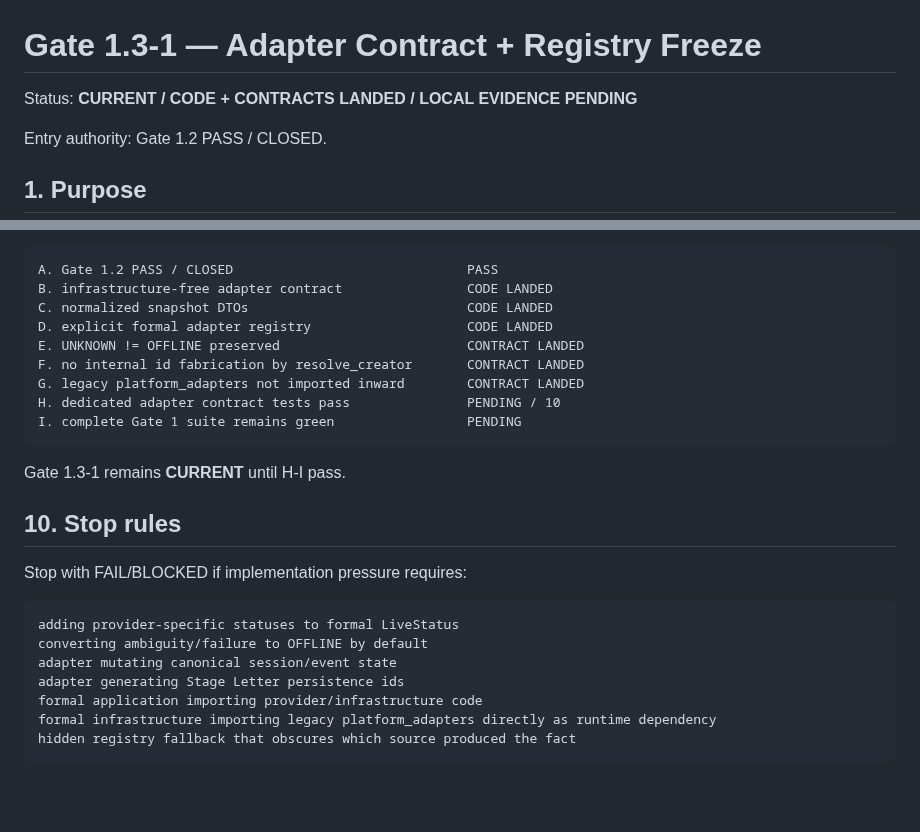
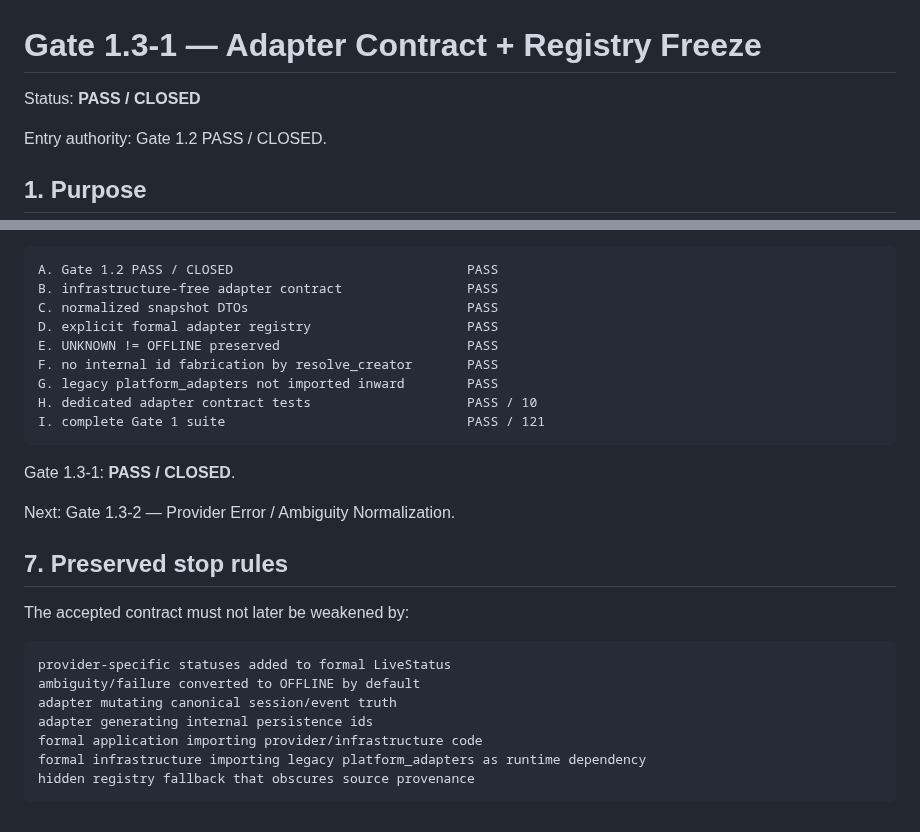
Before and after one commit to hengxiaopai/stage-letter, a Markdown page: docs/gate1/GATE_1_3_ADAPTER_CONTRACT.md, 2 parts joined by grey strips. Drawn GitHub-style; blank space fills up the shorter version.

Commit message:
docs: close Gate 1.3-1 adapter contract

````diff
--- a/docs/gate1/GATE_1_3_ADAPTER_CONTRACT.md
+++ b/docs/gate1/GATE_1_3_ADAPTER_CONTRACT.md
@@ -1,6 +1,6 @@
 # Gate 1.3-1 — Adapter Contract + Registry Freeze
 
-Status: **CURRENT / CODE + CONTRACTS LANDED / LOCAL EVIDENCE PENDING**
+Status: **PASS / CLOSED**
 
 Entry authority: Gate 1.2 PASS / CLOSED.
 
@@ -213,28 +91,30 @@ Gate 1.3-1 PASS requires:
 
 ```text
 A. Gate 1.2 PASS / CLOSED                              PASS
-B. infrastructure-free adapter contract                CODE LANDED
-C. normalized snapshot DTOs                            CODE LANDED
-D. explicit formal adapter registry                    CODE LANDED
-E. UNKNOWN != OFFLINE preserved                        CONTRACT LANDED
-F. no internal id fabrication by resolve_creator       CONTRACT LANDED
-G. legacy platform_adapters not imported inward        CONTRACT LANDED
-H. dedicated adapter contract tests pass               PENDING / 10
-I. complete Gate 1 suite remains green                 PENDING
+B. infrastructure-free adapter contract                PASS
+C. normalized snapshot DTOs                            PASS
+D. explicit formal adapter registry                    PASS
+E. UNKNOWN != OFFLINE preserved                        PASS
+F. no internal id fabrication by resolve_creator       PASS
+G. legacy platform_adapters not imported inward        PASS
+H. dedicated adapter contract tests                    PASS / 10
+I. complete Gate 1 suite                               PASS / 121
 ```
 
-Gate 1.3-1 remains **CURRENT** until H-I pass.
+Gate 1.3-1: **PASS / CLOSED**.
 
-## 10. Stop rules
+Next: Gate 1.3-2 — Provider Error / Ambiguity Normalization.
 
-Stop with FAIL/BLOCKED if implementation pressure requires:
+## 7. Preserved stop rules
+
+The accepted contract must not later be weakened by:
 
 ```text
-adding provider-specific statuses to formal LiveStatus
-converting ambiguity/failure to OFFLINE by default
-adapter mutating canonical session/event state
-adapter generating Stage Letter persistence ids
+provider-specific statuses added to formal LiveStatus
+ambiguity/failure converted to OFFLINE by default
+adapter mutating canonical session/event truth
+adapter generating internal persistence ids
 formal application importing provider/infrastructure code
-formal infrastructure importing legacy platform_adapters directly as runtime dependency
-hidden registry fallback that obscures which source produced the fact
+formal infrastructure importing legacy platform_adapters as runtime dependency
+hidden registry fallback that obscures source provenance
 ```
````
Also changed, not shown: other parts of docs/gate1/GATE_1_3_ADAPTER_CONTRACT.md (+38 -160 lines).
